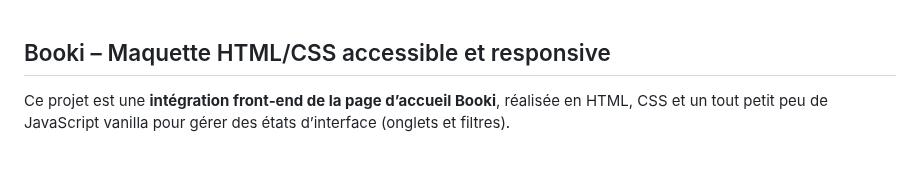
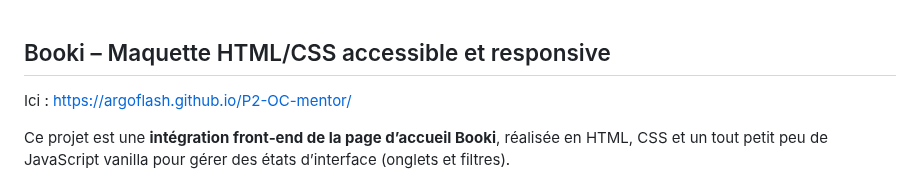
Before and after one commit to ArgoFlash/P2-OC-mentor, a Markdown page: README.md, the part around the change. Rendered like a GitHub page; blank space fills up the shorter version.

```diff
--- a/README.md
+++ b/README.md
@@ -1,4 +1,6 @@
 ## Booki – Maquette HTML/CSS accessible et responsive
+
+Ici : https://argoflash.github.io/P2-OC-mentor/
 
 Ce projet est une **intégration front‑end de la page d’accueil Booki**, réalisée en HTML, CSS et un tout petit peu de JavaScript vanilla pour gérer des états d’interface (onglets et filtres).
 
```
